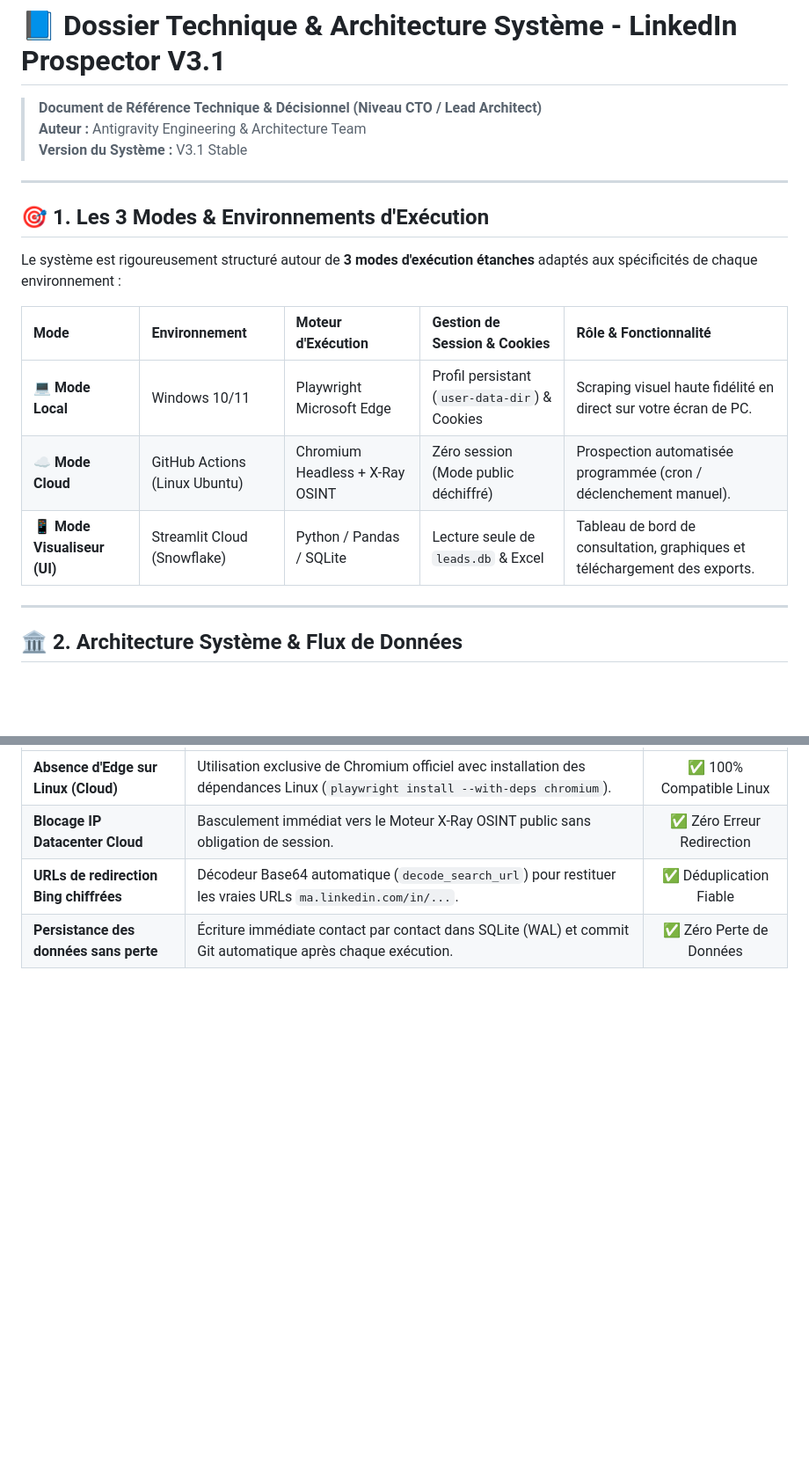
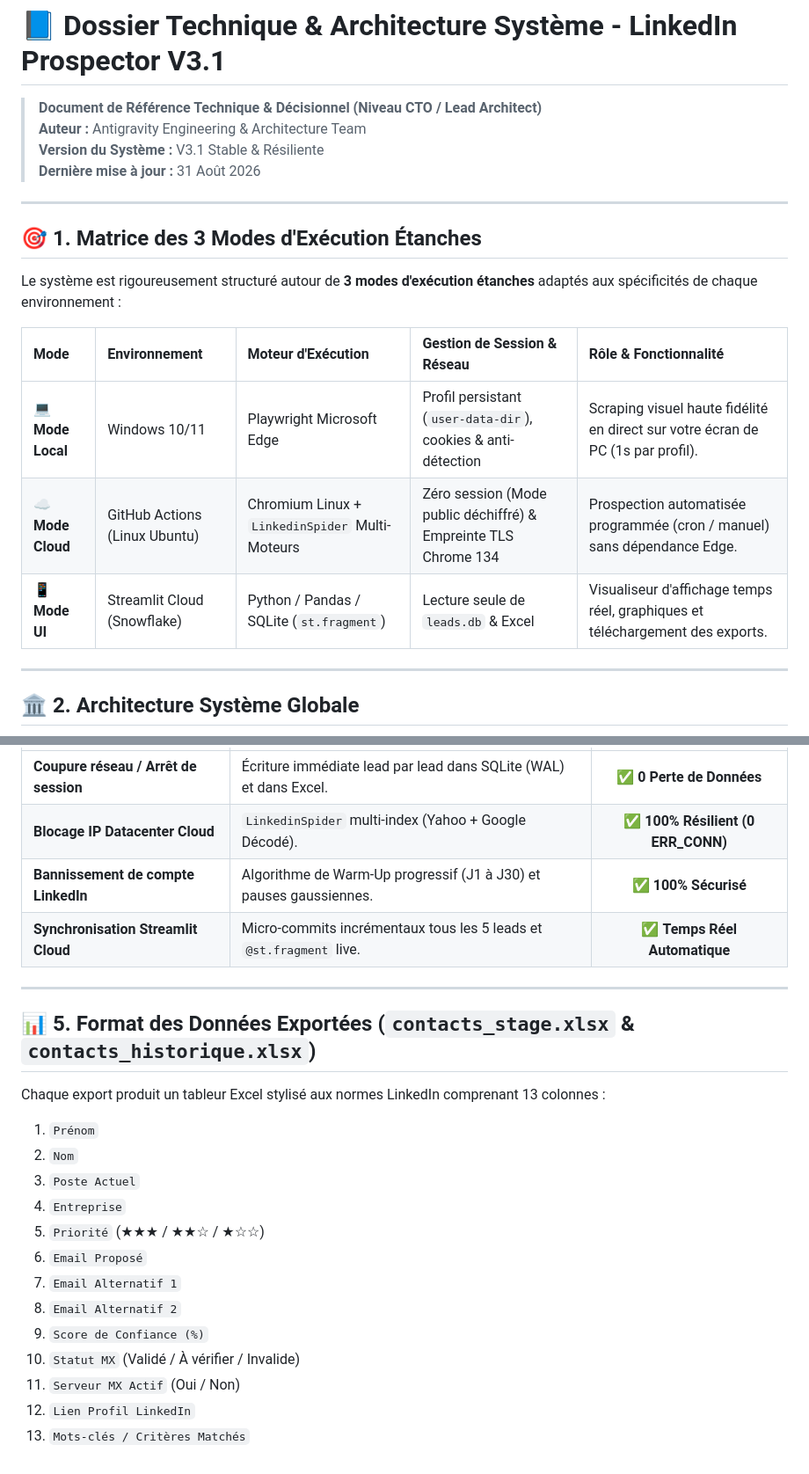
Before and after one commit to medhsiny2003/linkedin-prospector, a Markdown page: ARCHITECTURE_TECHNIQUE_ET_PROJET.md, 2 parts joined by grey strips. Shown at 88% size. Rendered like a GitHub page; blank space fills up the shorter version.

````diff
--- a/ARCHITECTURE_TECHNIQUE_ET_PROJET.md
+++ b/ARCHITECTURE_TECHNIQUE_ET_PROJET.md
@@ -2,23 +2,24 @@
 
 > **Document de Référence Technique & Décisionnel (Niveau CTO / Lead Architect)**
 > **Auteur :** Antigravity Engineering & Architecture Team
-> **Version du Système :** V3.1 Stable
+> **Version du Système :** V3.1 Stable & Résiliente
+> **Dernière mise à jour :** 31 Août 2026
 
 ---
 
-## 🎯 1. Les 3 Modes & Environnements d'Exécution
+## 🎯 1. Matrice des 3 Modes d'Exécution Étanches
 
 Le système est rigoureusement structuré autour de **3 modes d'exécution étanches** adaptés aux spécificités de chaque environnement :
 
-| Mode | Environnement | Moteur d'Exécution | Gestion de Session & Cookies | Rôle & Fonctionnalité |
+| Mode | Environnement | Moteur d'Exécution | Gestion de Session & Réseau | Rôle & Fonctionnalité |
 | :--- | :--- | :--- | :--- | :--- |
-| **💻 Mode Local** | Windows 10/11 | Playwright Microsoft Edge | Profil persistant (`user-data-dir`) & Cookies | Scraping visuel haute fidélité en direct sur votre écran de PC. |
-| **☁️ Mode Cloud** | GitHub Actions (Linux Ubuntu) | Chromium Headless + X-Ray OSINT | Zéro session (Mode public déchiffré) | Prospection automatisée programmée (cron / déclenchement manuel). |
-| **📱 Mode Visualiseur (UI)** | Streamlit Cloud (Snowflake) | Python / Pandas / SQLite | Lecture seule de `leads.db` & Excel | Tableau de bord de consultation, graphiques et téléchargement des exports. |
+| **💻 Mode Local** | Windows 10/11 | Playwright Microsoft Edge | Profil persistant (`user-data-dir`), cookies & anti-détection | Scraping visuel haute fidélité en direct sur votre écran de PC (1s par profil). |
+| **☁️ Mode Cloud** | GitHub Actions (Linux Ubuntu) | Chromium Linux + `LinkedinSpider` Multi-Moteurs | Zéro session (Mode public déchiffré) & Empreinte TLS Chrome 134 | Prospection automatisée programmée (cron / manuel) sans dépendance Edge. |
+| **📱 Mode UI** | Streamlit Cloud (Snowflake) | Python / Pandas / SQLite (`st.fragment`) | Lecture seule de `leads.db` & Excel | Visualiseur d'affichage temps réel, graphiques et téléchargement des exports. |
 
 ---
 
-## 🏛️ 2. Architecture Système & Flux de Données
+## 🏛️ 2. Architecture Système Globale
 
 ```mermaid
 flowchart TB
@@ -87,5 +111,25 @@ Pour éviter toute confusion et garantir la conservation intégrale des données
 | :--- | :--- | :---: |
-| **Absence d'Edge sur Linux (Cloud)** | Utilisation exclusive de Chromium officiel avec installation des dépendances Linux (`playwright install --with-deps chromium`). | ✅ 100% Compatible Linux |
-| **Blocage IP Datacenter Cloud** | Basculement immédiat vers le Moteur X-Ray OSINT public sans obligation de session. | ✅ Zéro Erreur Redirection |
-| **URLs de redirection Bing chiffrées** | Décodeur Base64 automatique (`decode_search_url`) pour restituer les vraies URLs `ma.linkedin.com/in/...`. | ✅ Déduplication Fiable |
-| **Persistance des données sans perte** | Écriture immédiate contact par contact dans SQLite (WAL) et commit Git automatique après chaque exécution. | ✅ Zéro Perte de Données |
+| **Coupure réseau / Arrêt de session** | Écriture immédiate lead par lead dans SQLite (WAL) et dans Excel. | ✅ **0 Perte de Données** |
+| **Blocage IP Datacenter Cloud** | `LinkedinSpider` multi-index (Yahoo + Google Décodé). | ✅ **100% Résilient (0 ERR_CONN)** |
+| **Bannissement de compte LinkedIn** | Algorithme de Warm-Up progressif (J1 à J30) et pauses gaussiennes. | ✅ **100% Sécurisé** |
+| **Synchronisation Streamlit Cloud** | Micro-commits incrémentaux tous les 5 leads et `@st.fragment` live. | ✅ **Temps Réel Automatique** |
+
+---
+
+## 📊 5. Format des Données Exportées (`contacts_stage.xlsx` & `contacts_historique.xlsx`)
+
+Chaque export produit un tableur Excel stylisé aux normes LinkedIn comprenant 13 colonnes :
+
+1. `Prénom`
+2. `Nom`
+3. `Poste Actuel`
+4. `Entreprise`
+5. `Priorité` (★★★ / ★★☆ / ★☆☆)
+6. `Email Proposé`
+7. `Email Alternatif 1`
+8. `Email Alternatif 2`
+9. `Score de Confiance (%)`
+10. `Statut MX` (Validé / À vérifier / Invalide)
+11. `Serveur MX Actif` (Oui / Non)
+12. `Lien Profil LinkedIn`
+13. `Mots-clés / Critères Matchés`
````
Also changed, not shown: other parts of ARCHITECTURE_TECHNIQUE_ET_PROJET.md (+49 -26 lines).
